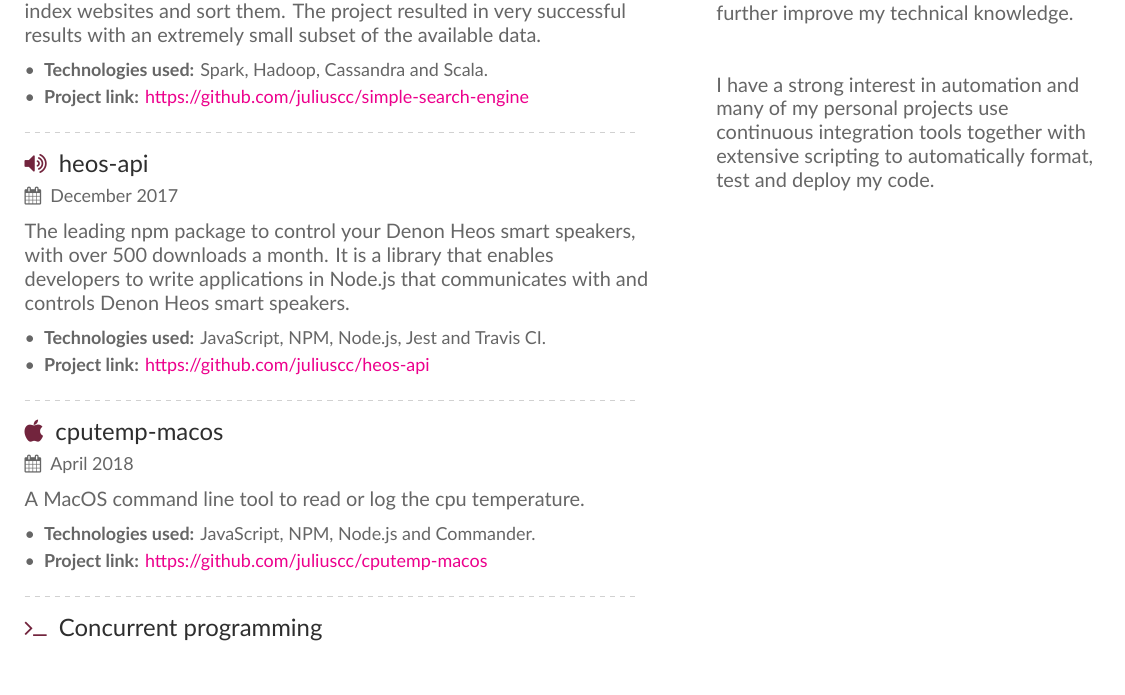
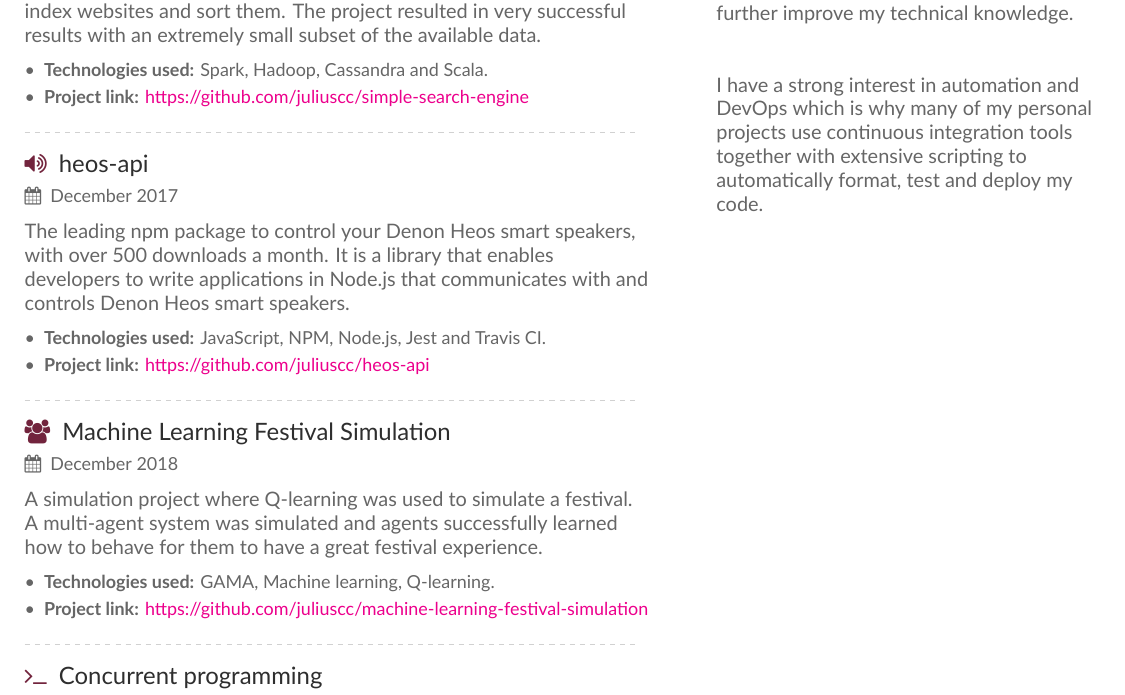
Before and after one commit to juliuscc/Curriculum-Vitae, a LaTeX CV (main.tex, which reads page2.tex, page2sidebar.tex): part of page 2 of 2, cut so that both start at the same text. Compiled offline with XeLaTeX.

Commit message:
Added distributed artificial intelligence project

```diff
--- a/page2.tex
+++ b/page2.tex
@@ -25,15 +25,16 @@
 
 \divider
 
-\cvevent{\printinfo{\faApple}{cputemp-macos}}{}{April 2018}{}
-A MacOS command line tool to read or log the cpu temperature.
+\cvevent{\printinfo{\faGroup}{Machine Learning Festival Simulation}}{}{December 2018}{}
+A simulation project where Q-learning was used to simulate a festival. A multi-agent system was simulated and agents successfully learned how to behave for them to have a great festival experience.
 
 \vspace{6pt}
 
 \begin{itemize}
-    \item \textbf{Technologies used:} JavaScript, NPM, Node.js and Commander.
-    \item \textbf{Project link:} \href{https://github.com/juliuscc/cputemp-macos}{https://github.com/juliuscc/cputemp-macos}
+    \item \textbf{Technologies used:} GAMA, Machine learning, Q-learning.
+    \item \textbf{Project link:} \href{https://github.com/juliuscc/machine-learning-festival-simulation}{https://github.com/juliuscc/machine-learning-festival-simulation}
 \end{itemize}
+
 
 \divider
 
--- a/page2sidebar.tex
+++ b/page2sidebar.tex
@@ -4,4 +4,4 @@
 
 \hfill\break
 
-I have a strong interest in automation and many of my personal projects use continuous integration tools together with extensive scripting to automatically format, test and deploy my code.
+I have a strong interest in automation and DevOps which is why many of my personal projects use continuous integration tools together with extensive scripting to automatically format, test and deploy my code.
```
